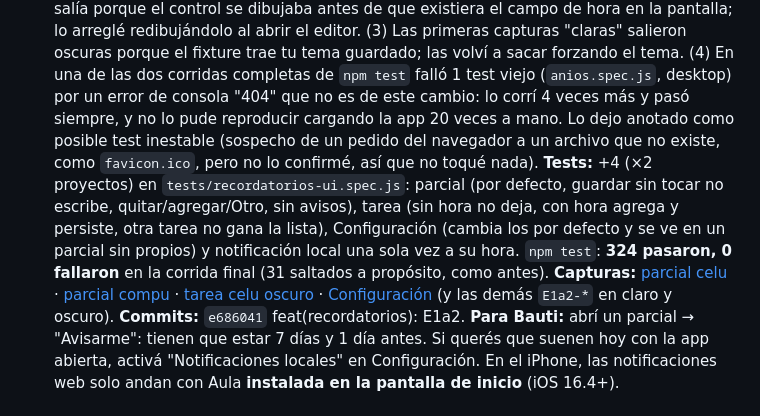
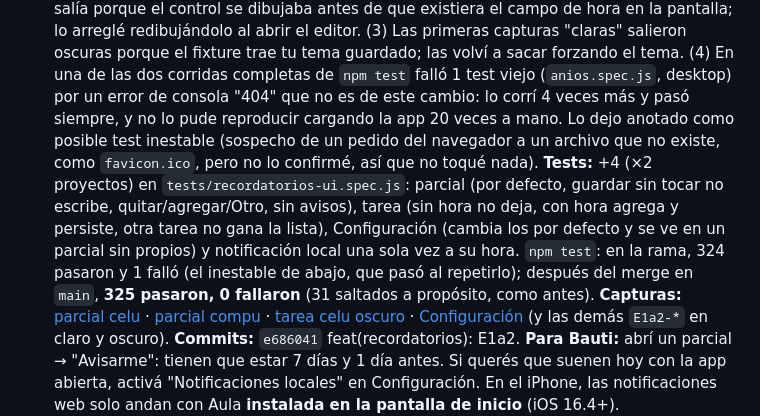
Before and after one commit to juanbautistaisaac7/aula-mi-programa, a Markdown page: docs/BITACORA.md, the part around the change. Drawn GitHub-style.

Commit message:
docs(noche): tests finales en main (325 en verde)
Co-Authored-By: Claude Opus 5.5 <noreply@anthropic.com>
Claude-Session: https://claude.ai/code/session_01DVxqLrPy5TGC8gcLQh6Dvo

```diff
--- a/docs/BITACORA.md
+++ b/docs/BITACORA.md
@@ -22,7 +22,7 @@ Cómo leerla: cada "corrida" es una sesión nueva de Claude que arrancó sola, s
 - **Que no sea un botón que no hace nada:** la noche pasada se decidió no mostrar "Avisarme" hasta que avisara algo. Para no caer en eso, `checkReminders` (las notificaciones locales que ya existían) ahora usa estos avisos: con Aula abierta y "Notificaciones locales" activadas, cada aviso suena **una sola vez** a su hora (si la app estaba cerrada, suena al abrirla, hasta 12 h después). Reemplaza al aviso viejo de parciales ("en N días", uno por día): los nuevos por defecto (7 y 1 día antes) cubren lo mismo sin repetir todos los días. El "Vence hoy" de las tareas queda igual. En Configuración lo digo tal cual: que lleguen con la app cerrada (ntfy) es E1b.
 **Salió bien:** los tres editores comparten el mismo código (`remFieldHTML`), y Configuración guarda al instante sin redibujar la pantalla entera.
 **Salió mal / intentos fallidos:** (1) Escribí los tests antes pero, otra vez, no los corrí en rojo antes de implementar (sin las funciones fallaban seguro). (2) El primer intento del test de tarea falló: el aviso "Poné una hora" no salía porque el control se dibujaba antes de que existiera el campo de hora en la pantalla; lo arreglé redibujándolo al abrir el editor. (3) Las primeras capturas "claras" salieron oscuras porque el fixture trae tu tema guardado; las volví a sacar forzando el tema. (4) En una de las dos corridas completas de `npm test` falló 1 test viejo (`anios.spec.js`, desktop) por un error de consola "404" que no es de este cambio: lo corrí 4 veces más y pasó siempre, y no lo pude reproducir cargando la app 20 veces a mano. Lo dejo anotado como posible test inestable (sospecho de un pedido del navegador a un archivo que no existe, como `favicon.ico`, pero no lo confirmé, así que no toqué nada).
-**Tests:** +4 (×2 proyectos) en `tests/recordatorios-ui.spec.js`: parcial (por defecto, guardar sin tocar no escribe, quitar/agregar/Otro, sin avisos), tarea (sin hora no deja, con hora agrega y persiste, otra tarea no gana la lista), Configuración (cambia los por defecto y se ve en un parcial sin propios) y notificación local una sola vez a su hora. `npm test`: **324 pasaron, 0 fallaron** en la corrida final (31 saltados a propósito, como antes).
+**Tests:** +4 (×2 proyectos) en `tests/recordatorios-ui.spec.js`: parcial (por defecto, guardar sin tocar no escribe, quitar/agregar/Otro, sin avisos), tarea (sin hora no deja, con hora agrega y persiste, otra tarea no gana la lista), Configuración (cambia los por defecto y se ve en un parcial sin propios) y notificación local una sola vez a su hora. `npm test`: en la rama, 324 pasaron y 1 falló (el inestable de abajo, que pasó al repetirlo); después del merge en `main`, **325 pasaron, 0 fallaron** (31 saltados a propósito, como antes).
 **Capturas:** [parcial celu](capturas/E1a2-parcial-mobile-light.png) · [parcial compu](capturas/E1a2-parcial-desktop-light.png) · [tarea celu oscuro](capturas/E1a2-tarea-mobile-dark.png) · [Configuración](capturas/E1a2-config-desktop-light.png) (y las demás `E1a2-*` en claro y oscuro).
 **Commits:** `e686041` feat(recordatorios): E1a2.
 **Para Bauti:** abrí un parcial → "Avisarme": tienen que estar 7 días y 1 día antes. Si querés que suenen hoy con la app abierta, activá "Notificaciones locales" en Configuración. En el iPhone, las notificaciones web solo andan con Aula **instalada en la pantalla de inicio** (iOS 16.4+).
```
Also changed, not shown: docs/RESUMEN-NOCHE.md (+1 -1 lines).
